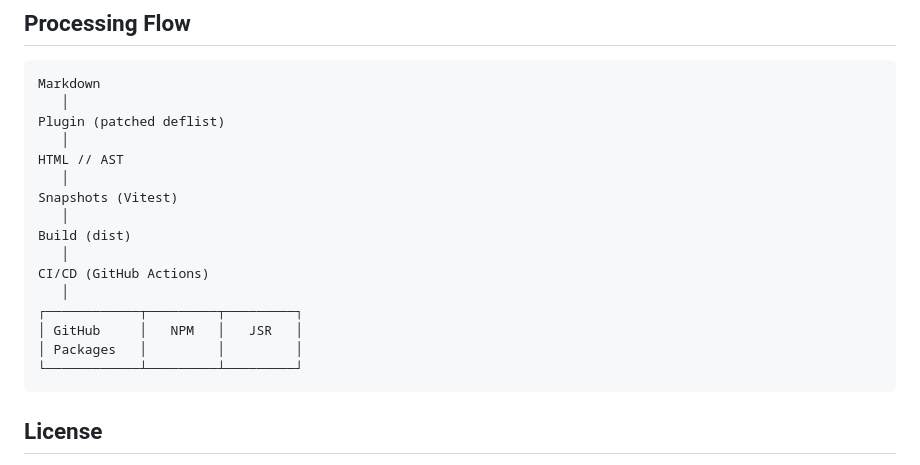
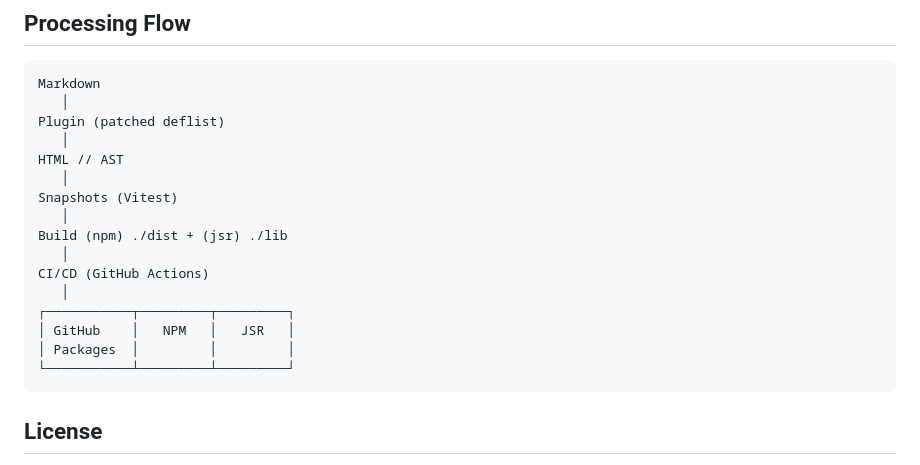
Before and after one commit to veriKami/remark-deflist-revisited, a Markdown page: README.md, the part around the change printed below. Drawn GitHub-style.

Commit message:
aestetics

````diff
--- a/README.md
+++ b/README.md
@@ -161,14 +161,14 @@ HTML // AST
    │
 Snapshots (Vitest)
    │
-Build (dist)
+Build (npm) ./dist + (jsr) ./lib
    │
 CI/CD (GitHub Actions)
    │
-┌────────────┬─────────┬─────────┐
-│ GitHub     │   NPM   │   JSR   │
-│ Packages   │         │         │
-└────────────┴─────────┴─────────┘
+┌───────────┬─────────┬─────────┐
+│ GitHub    │   NPM   │   JSR   │
+│ Packages  │         │         │
+└───────────┴─────────┴─────────┘
 ```
 
 ## License
````
Also changed, not shown: other parts of README.md (+1 -1 lines).
